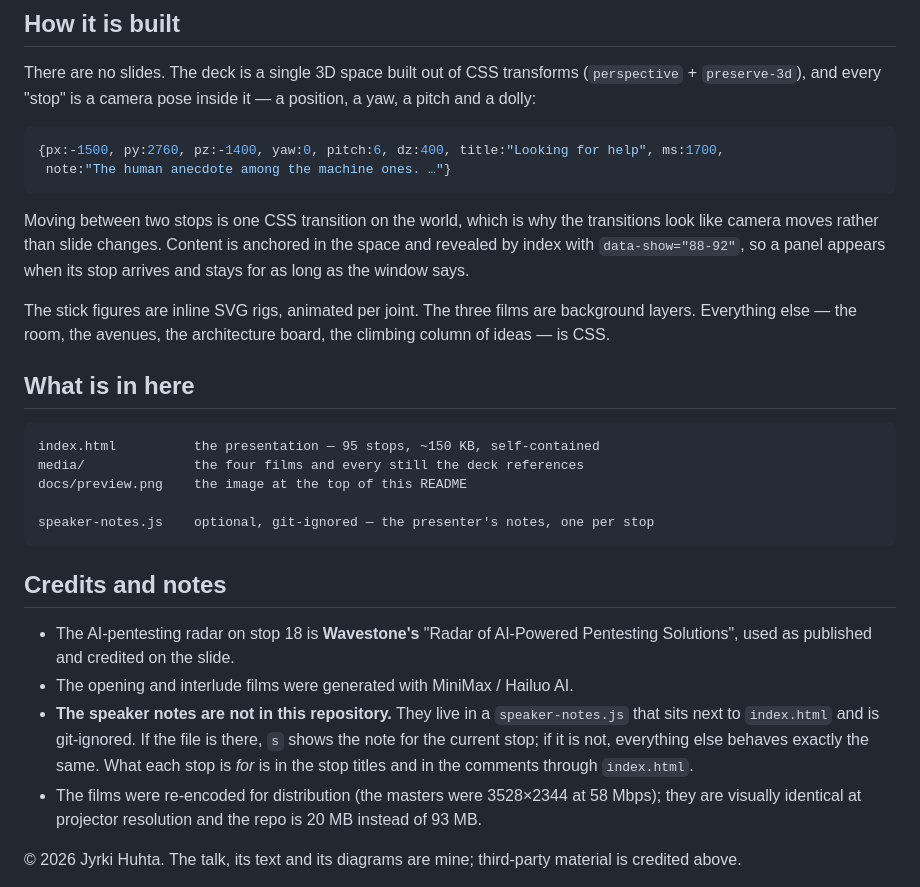
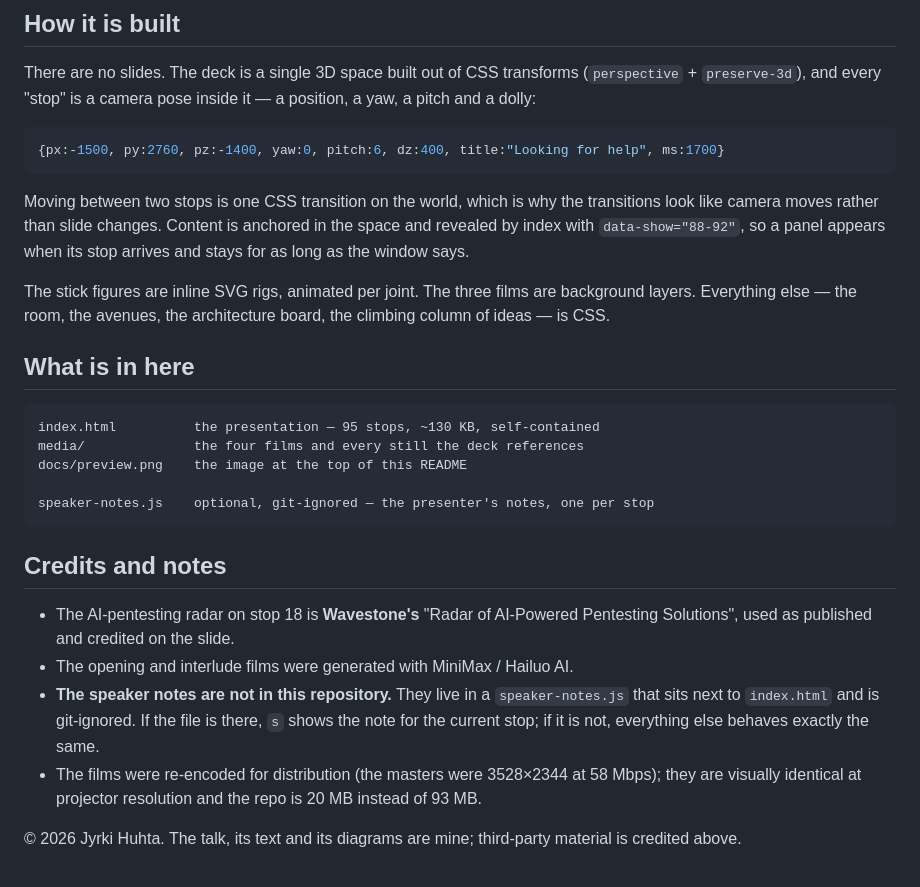
Before and after one commit to jyrkihuhta/bsideskrakow2026, a Markdown page: README.md, the part around one of its changes. GitHub-like rendering.

````diff
--- a/README.md
+++ b/README.md
@@ -56,8 +155,7 @@ There are no slides. The deck is a single 3D space built out of CSS transforms
 position, a yaw, a pitch and a dolly:
 
 ```js
-{px:-1500, py:2760, pz:-1400, yaw:0, pitch:6, dz:400, title:"Looking for help", ms:1700,
- note:"The human anecdote among the machine ones. …"}
+{px:-1500, py:2760, pz:-1400, yaw:0, pitch:6, dz:400, title:"Looking for help", ms:1700}
 ```
 
 Moving between two stops is one CSS transition on the world, which is why the
@@ -72,7 +170,7 @@ the climbing column of ideas — is CSS.
 ## What is in here
 
 ```
-index.html          the presentation — 95 stops, ~150 KB, self-contained
+index.html          the presentation — 95 stops, ~130 KB, self-contained
 media/              the four films and every still the deck references
 docs/preview.png    the image at the top of this README
 
@@ -86,8 +184,7 @@ speaker-notes.js    optional, git-ignored — the presenter's notes, one per sto
 - The opening and interlude films were generated with MiniMax / Hailuo AI.
 - **The speaker notes are not in this repository.** They live in a `speaker-notes.js`
   that sits next to `index.html` and is git-ignored. If the file is there, `s` shows the
-  note for the current stop; if it is not, everything else behaves exactly the same. What
-  each stop is *for* is in the stop titles and in the comments through `index.html`.
+  note for the current stop; if it is not, everything else behaves exactly the same.
 - The films were re-encoded for distribution (the masters were 3528×2344 at 58 Mbps);
   they are visually identical at projector resolution and the repo is 20 MB instead of 93 MB.
 
````
Also changed, not shown: other parts of README.md (+103 -4 lines).
